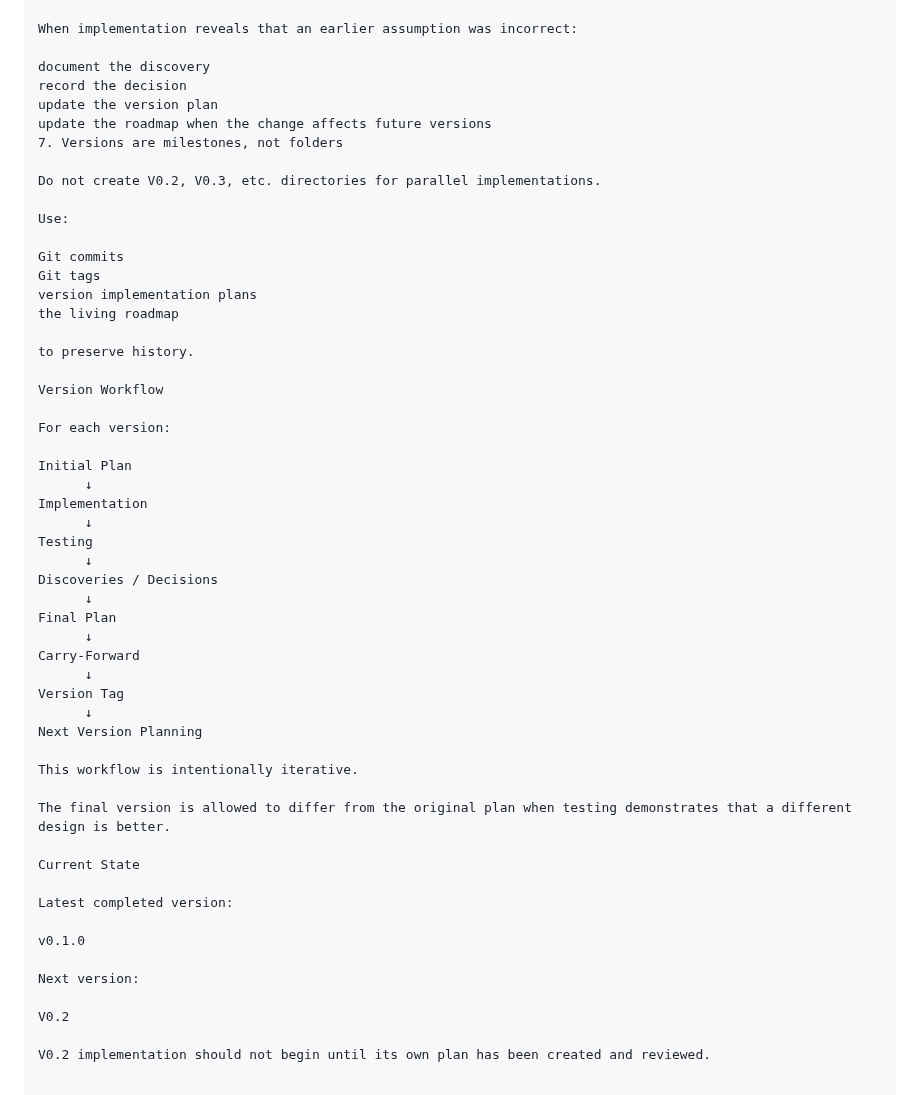
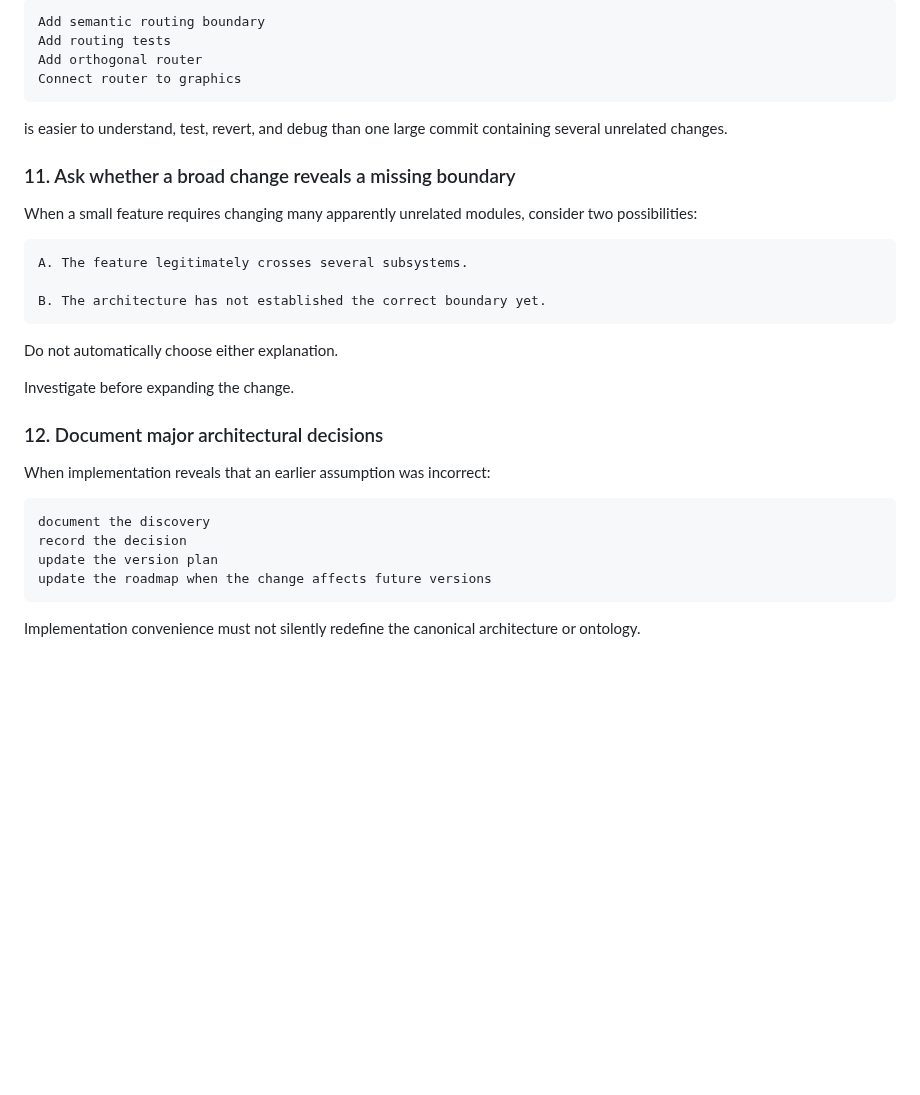
Before and after one commit to PeterTremonti/Machine-Builder, a Markdown page: machine-structure-editor/IMPLEMENTATION_ROADMAP.md, the part around one of its changes. Rendered like a GitHub page; blank space fills up the shorter version.

````diff
--- a/machine-structure-editor/IMPLEMENTATION_ROADMAP.md
+++ b/machine-structure-editor/IMPLEMENTATION_ROADMAP.md
@@ -216,55 +371,35 @@ Physical machine connection direction
+```text
+Add semantic routing boundary
+Add routing tests
+Add orthogonal router
+Connect router to graphics
+```
+
+is easier to understand, test, revert, and debug than one large commit containing several unrelated changes.
+
+### 11. Ask whether a broad change reveals a missing boundary
+
+When a small feature requires changing many apparently unrelated modules, consider two possibilities:
+
+```text
+A. The feature legitimately crosses several subsystems.
+
+B. The architecture has not established the correct boundary yet.
+```
+
+Do not automatically choose either explanation.
+
+Investigate before expanding the change.
+
+### 12. Document major architectural decisions
 
 When implementation reveals that an earlier assumption was incorrect:
 
+```text
 document the discovery
 record the decision
 update the version plan
 update the roadmap when the change affects future versions
-7. Versions are milestones, not folders
+```
 
-Do not create V0.2, V0.3, etc. directories for parallel implementations.
-
-Use:
-
-Git commits
-Git tags
-version implementation plans
-the living roadmap
-
-to preserve history.
-
-Version Workflow
-
-For each version:
-
-Initial Plan
-      ↓
-Implementation
-      ↓
-Testing
-      ↓
-Discoveries / Decisions
-      ↓
-Final Plan
-      ↓
-Carry-Forward
-      ↓
-Version Tag
-      ↓
-Next Version Planning
-
-This workflow is intentionally iterative.
-
-The final version is allowed to differ from the original plan when testing demonstrates that a different design is better.
-
-Current State
-
-Latest completed version:
-
-v0.1.0
-
-Next version:
-
-V0.2
-
-V0.2 implementation should not begin until its own plan has been created and reviewed.
+Implementation convenience must not silently redefine the canonical architecture or ontology.
````
Also changed, not shown: other parts of machine-structure-editor/IMPLEMENTATION_ROADMAP.md (+168 -13 lines).
